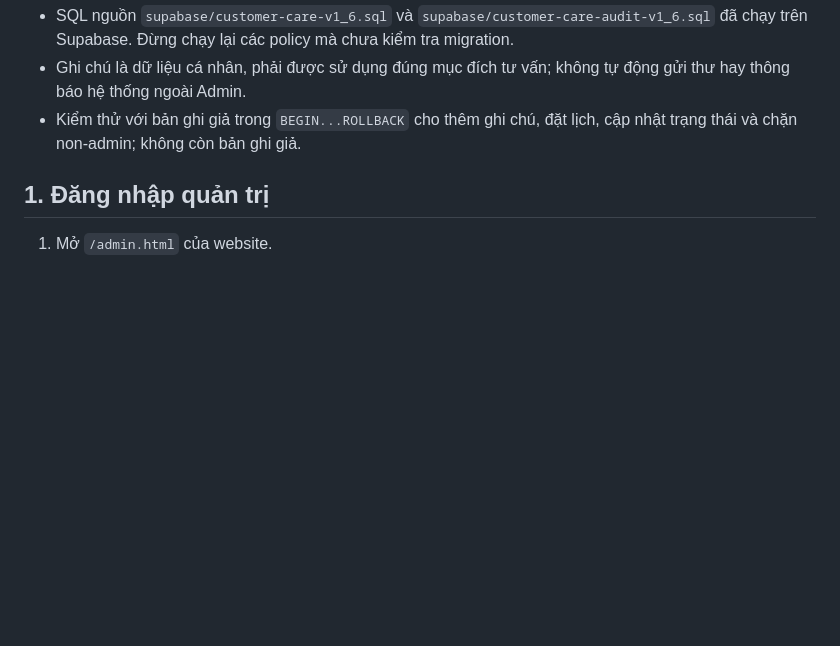
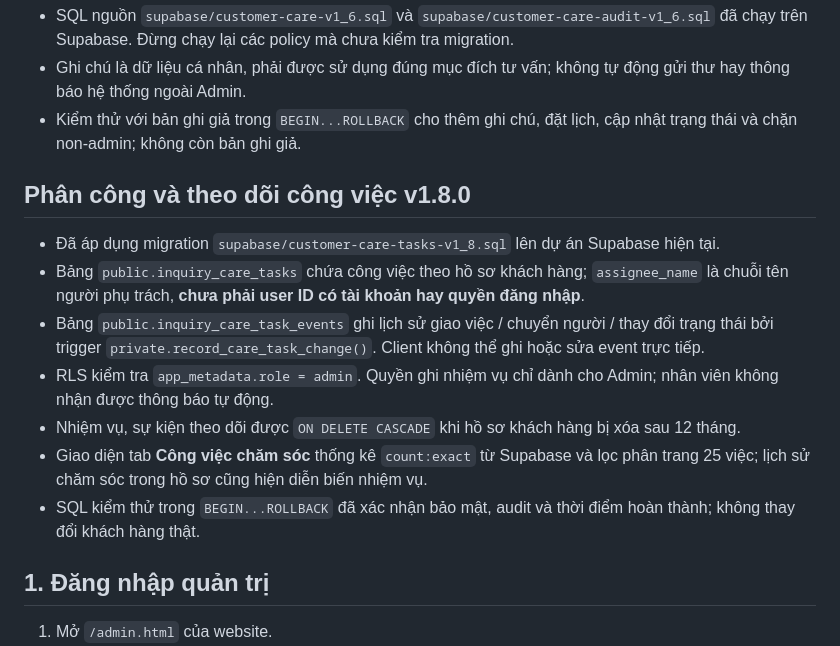
Before and after one commit to infiniti-money/Web-Design, a Markdown page: SUPABASE_SETUP.md, the part around the change. GitHub-like rendering; blank space fills up the shorter version.

Commit message:
docs: document customer-care task workflow, responsibility limits and RLS audit

```diff
--- a/SUPABASE_SETUP.md
+++ b/SUPABASE_SETUP.md
@@ -37,6 +37,16 @@
 - SQL nguồn `supabase/customer-care-v1_6.sql` và `supabase/customer-care-audit-v1_6.sql` đã chạy trên Supabase. Đừng chạy lại các policy mà chưa kiểm tra migration.
 - Ghi chú là dữ liệu cá nhân, phải được sử dụng đúng mục đích tư vấn; không tự động gửi thư hay thông báo hệ thống ngoài Admin.
 - Kiểm thử với bản ghi giả trong `BEGIN...ROLLBACK` cho thêm ghi chú, đặt lịch, cập nhật trạng thái và chặn non-admin; không còn bản ghi giả.
+
+## Phân công và theo dõi công việc v1.8.0
+
+- Đã áp dụng migration `supabase/customer-care-tasks-v1_8.sql` lên dự án Supabase hiện tại.
+- Bảng `public.inquiry_care_tasks` chứa công việc theo hồ sơ khách hàng; `assignee_name` là chuỗi tên người phụ trách, **chưa phải user ID có tài khoản hay quyền đăng nhập**.
+- Bảng `public.inquiry_care_task_events` ghi lịch sử giao việc / chuyển người / thay đổi trạng thái bởi trigger `private.record_care_task_change()`. Client không thể ghi hoặc sửa event trực tiếp.
+- RLS kiểm tra `app_metadata.role = admin`. Quyền ghi nhiệm vụ chỉ dành cho Admin; nhân viên không nhận được thông báo tự động.
+- Nhiệm vụ, sự kiện theo dõi được `ON DELETE CASCADE` khi hồ sơ khách hàng bị xóa sau 12 tháng.
+- Giao diện tab **Công việc chăm sóc** thống kê `count:exact` từ Supabase và lọc phân trang 25 việc; lịch sử chăm sóc trong hồ sơ cũng hiện diễn biến nhiệm vụ.
+- SQL kiểm thử trong `BEGIN...ROLLBACK` đã xác nhận bảo mật, audit và thời điểm hoàn thành; không thay đổi khách hàng thật.
 
 ## 1. Đăng nhập quản trị
 
```
